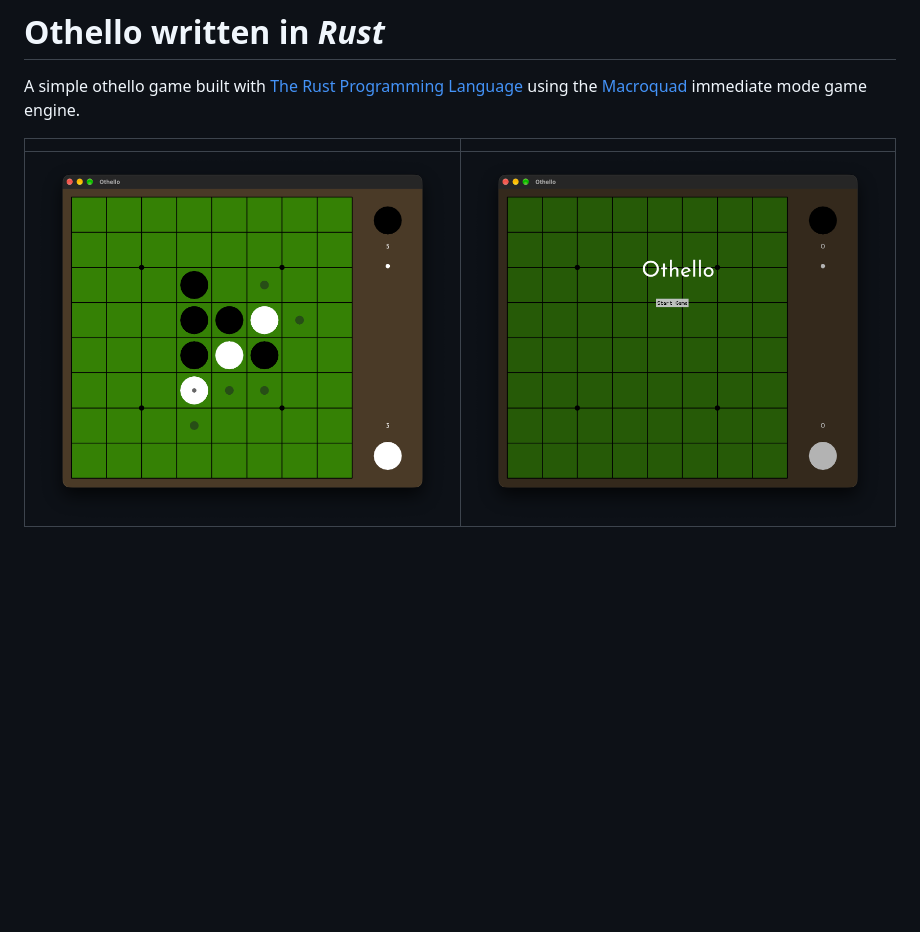
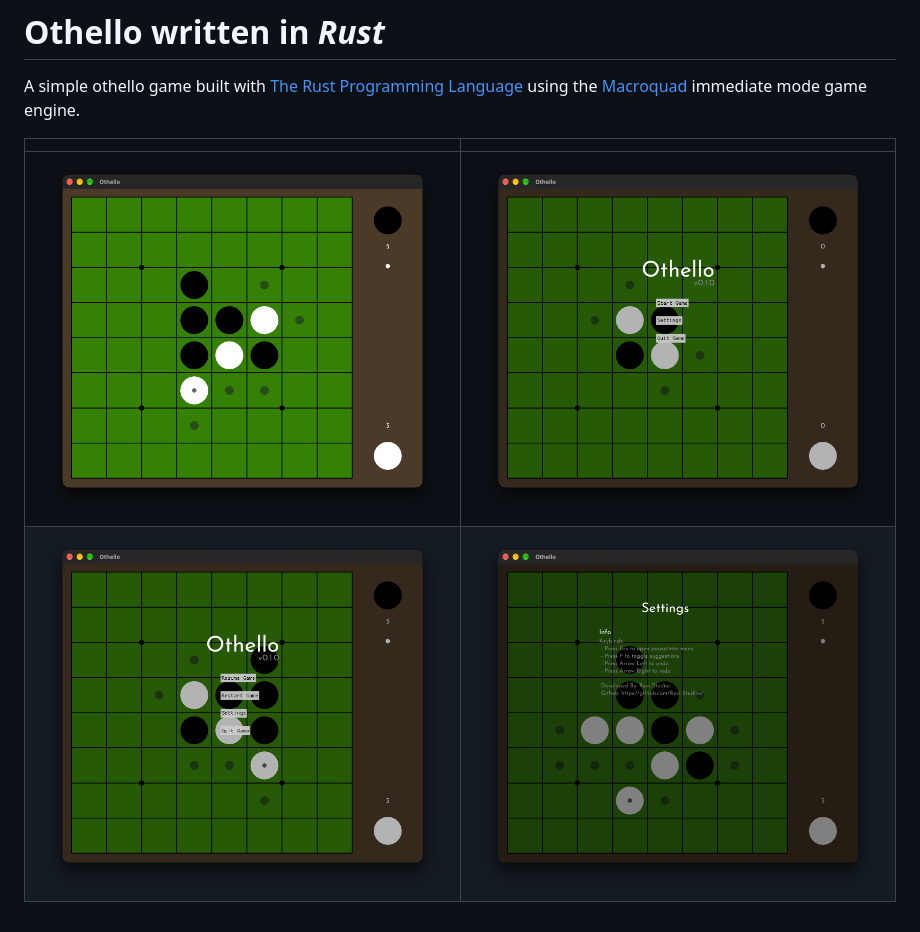
Before and after one commit to Revi-Studios/othello, a Markdown page: README.md, the part around the change. Drawn GitHub-style; pictures changed too: docs/medium-medium-intro.png (added), docs/medium-medium-paused.png (added), docs/medium-medium-settings.png (added); blank space fills up the shorter version.

```diff
--- a/README.md
+++ b/README.md
@@ -2,6 +2,7 @@
 
 A simple othello game built with [The Rust Programming Language](https://rust-lang.org/) using the [Macroquad](https://macroquad.rs/) immediate mode game engine.
 
-|                                            |                                       |
-| ------------------------------------------ | ------------------------------------- |
-| ![Game play](docs/medium-early-medium.png) | ![Intro](docs/medium-introscreen.png) |
+|                                               |                                                   |
+| --------------------------------------------- | ------------------------------------------------- |
+| ![Game play](docs/medium-early-medium.png)    | ![Intro](docs/medium-medium-intro.png)            |
+| ![Game Paused](docs/medium-medium-paused.png) | ![Game Settings](docs/medium-medium-settings.png) |
```
Also changed, not shown: 2 other files.
